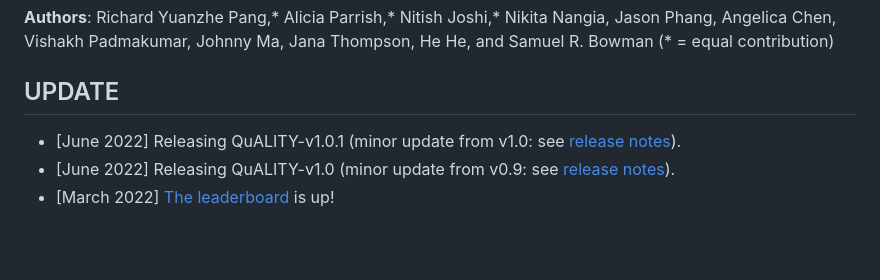
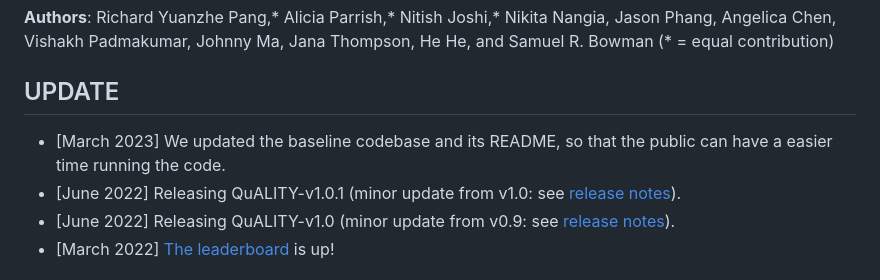
Before and after one commit to nyu-mll/quality, a Markdown page: README.md, the part around the change. Drawn GitHub-style; blank space fills up the shorter version.

```diff
--- a/README.md
+++ b/README.md
@@ -5,6 +5,7 @@
 
 ## UPDATE
 
+- [March 2023] We updated the baseline codebase and its README, so that the public can have a easier time running the code.
 - [June 2022] Releasing QuALITY-v1.0.1 (minor update from v1.0: see [release notes](#release-notes)).
 - [June 2022] Releasing QuALITY-v1.0 (minor update from v0.9: see [release notes](#release-notes)).
 - [March 2022] [The leaderboard](https://nyu-mll.github.io/quality/) is up!
```
